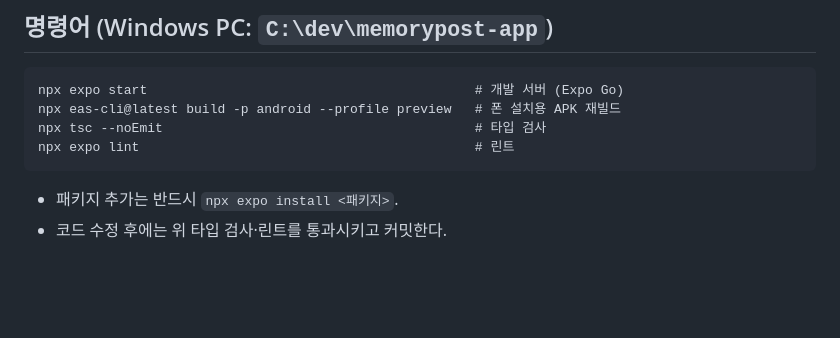
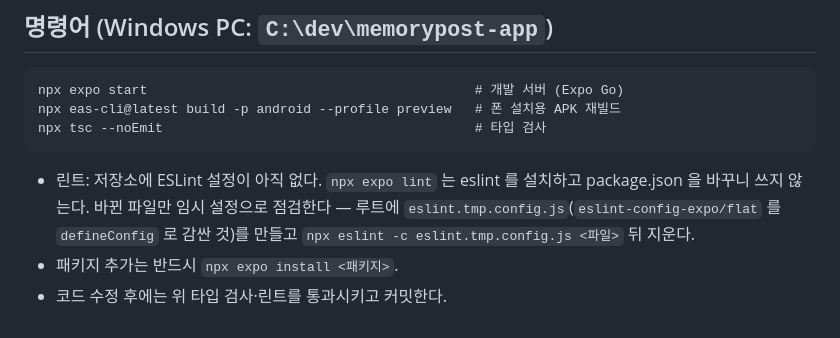
Before and after one commit to jeremyoh007-oss/memorypost-app, a Markdown page: CLAUDE.md, the part around the change. GitHub-like rendering; blank space fills up the shorter version.

Commit message:
CLAUDE.md: lint only changed files with a temporary config (expo lint rewrites package.json)
Co-Authored-By: Claude Opus 5.5 <noreply@anthropic.com>

````diff
--- a/CLAUDE.md
+++ b/CLAUDE.md
@@ -46,7 +46,7 @@
 npx expo start                                          # 개발 서버 (Expo Go)
 npx eas-cli@latest build -p android --profile preview   # 폰 설치용 APK 재빌드
 npx tsc --noEmit                                        # 타입 검사
-npx expo lint                                           # 린트
 ```
+- 린트: 저장소에 ESLint 설정이 아직 없다. `npx expo lint` 는 eslint 를 설치하고 package.json 을 바꾸니 쓰지 않는다. 바뀐 파일만 임시 설정으로 점검한다 — 루트에 `eslint.tmp.config.js`(`eslint-config-expo/flat` 를 `defineConfig` 로 감싼 것)를 만들고 `npx eslint -c eslint.tmp.config.js <파일>` 뒤 지운다.
 - 패키지 추가는 반드시 `npx expo install <패키지>`.
 - 코드 수정 후에는 위 타입 검사·린트를 통과시키고 커밋한다.
````
